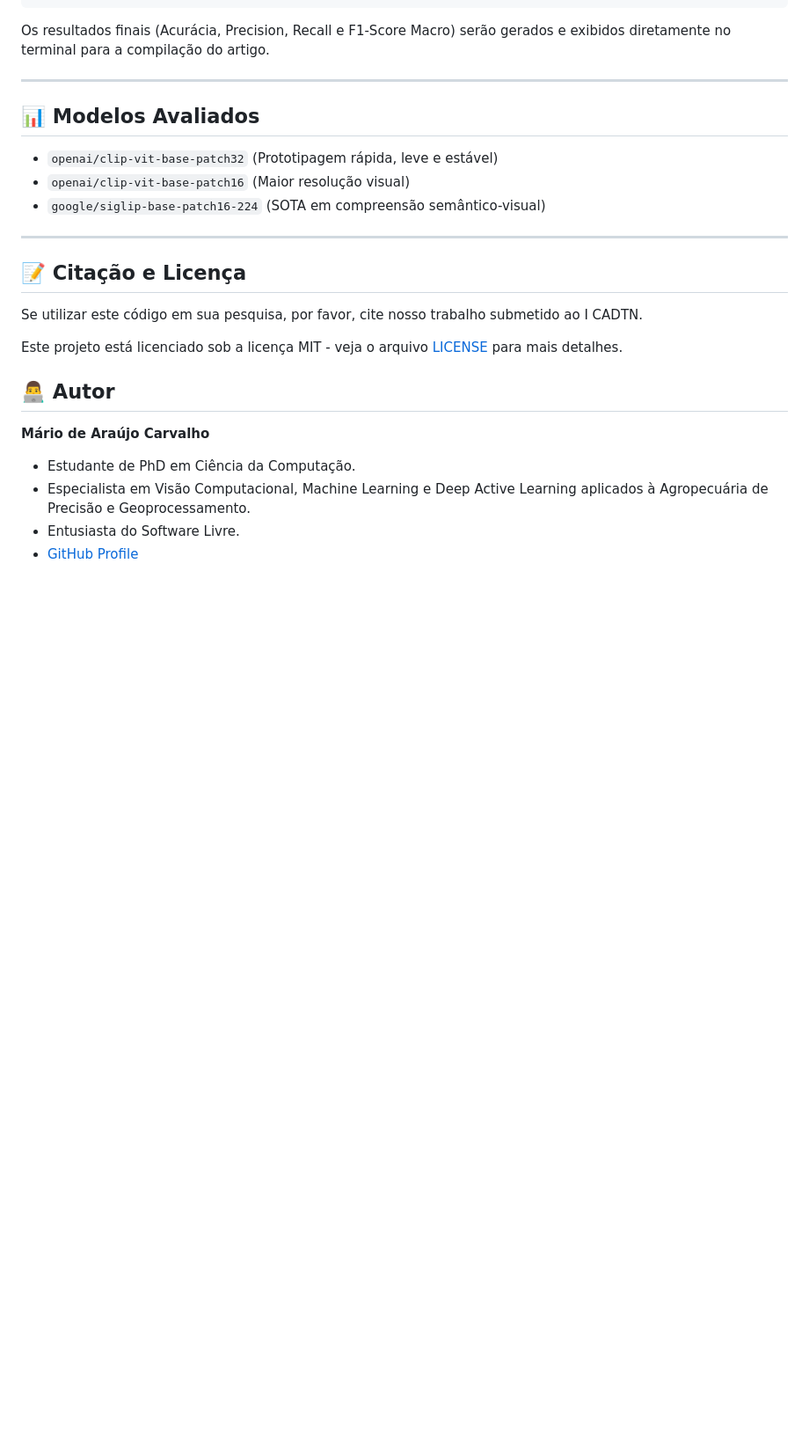
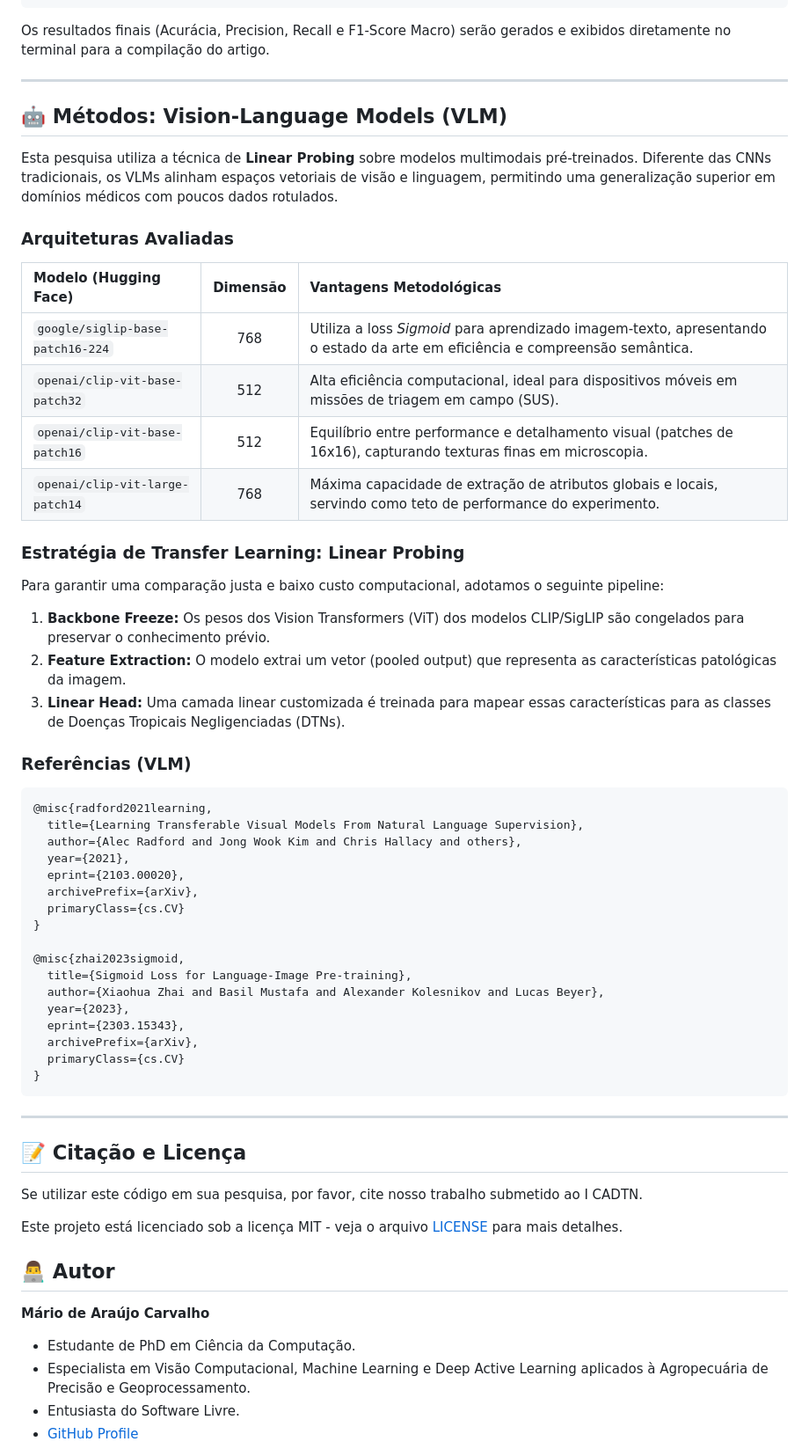
Before and after one commit to MarioCarvalhoBr/multimodal-ntd-classifier, a Markdown page: README.md, the part around the change. Shown at 88% size. Rendered like a GitHub page; blank space fills up the shorter version.

Commit message:
feat: Expand README with Vision-Language Models methods and evaluation architectures
Co-authored-by: Copilot <copilot@github.com>

````diff
--- a/README.md
+++ b/README.md
@@ -99,11 +99,46 @@ Os resultados finais (Acurácia, Precision, Recall e F1-Score Macro) serão gera
 
 ---
 
-## 📊 Modelos Avaliados
-* `openai/clip-vit-base-patch32` (Prototipagem rápida, leve e estável)
-* `openai/clip-vit-base-patch16` (Maior resolução visual)
-* `google/siglip-base-patch16-224` (SOTA em compreensão semântico-visual)
+## 🤖 Métodos: Vision-Language Models (VLM)
 
+Esta pesquisa utiliza a técnica de **Linear Probing** sobre modelos multimodais pré-treinados. Diferente das CNNs tradicionais, os VLMs alinham espaços vetoriais de visão e linguagem, permitindo uma generalização superior em domínios médicos com poucos dados rotulados.
+
+### Arquiteturas Avaliadas
+
+| Modelo (Hugging Face) | Dimensão | Vantagens Metodológicas |
+| :--- | :---: | :--- |
+| `google/siglip-base-patch16-224` | 768 | Utiliza a loss *Sigmoid* para aprendizado imagem-texto, apresentando o estado da arte em eficiência e compreensão semântica. |
+| `openai/clip-vit-base-patch32` | 512 | Alta eficiência computacional, ideal para dispositivos móveis em missões de triagem em campo (SUS). |
+| `openai/clip-vit-base-patch16` | 512 | Equilíbrio entre performance e detalhamento visual (patches de 16x16), capturando texturas finas em microscopia. |
+| `openai/clip-vit-large-patch14` | 768 | Máxima capacidade de extração de atributos globais e locais, servindo como teto de performance do experimento. |
+
+### Estratégia de Transfer Learning: Linear Probing
+
+Para garantir uma comparação justa e baixo custo computacional, adotamos o seguinte pipeline:
+1. **Backbone Freeze:** Os pesos dos Vision Transformers (ViT) dos modelos CLIP/SigLIP são congelados para preservar o conhecimento prévio.
+2. **Feature Extraction:** O modelo extrai um vetor (pooled output) que representa as características patológicas da imagem.
+3. **Linear Head:** Uma camada linear customizada é treinada para mapear essas características para as classes de Doenças Tropicais Negligenciadas (DTNs).
+
+### Referências (VLM)
+```bibtex
+@misc{radford2021learning,
+  title={Learning Transferable Visual Models From Natural Language Supervision},
+  author={Alec Radford and Jong Wook Kim and Chris Hallacy and others},
+  year={2021},
+  eprint={2103.00020},
+  archivePrefix={arXiv},
+  primaryClass={cs.CV}
+}
+
+@misc{zhai2023sigmoid,
+  title={Sigmoid Loss for Language-Image Pre-training},
+  author={Xiaohua Zhai and Basil Mustafa and Alexander Kolesnikov and Lucas Beyer},
+  year={2023},
+  eprint={2303.15343},
+  archivePrefix={arXiv},
+  primaryClass={cs.CV}
+}
+```
 ---
 
 ## 📝 Citação e Licença
````
